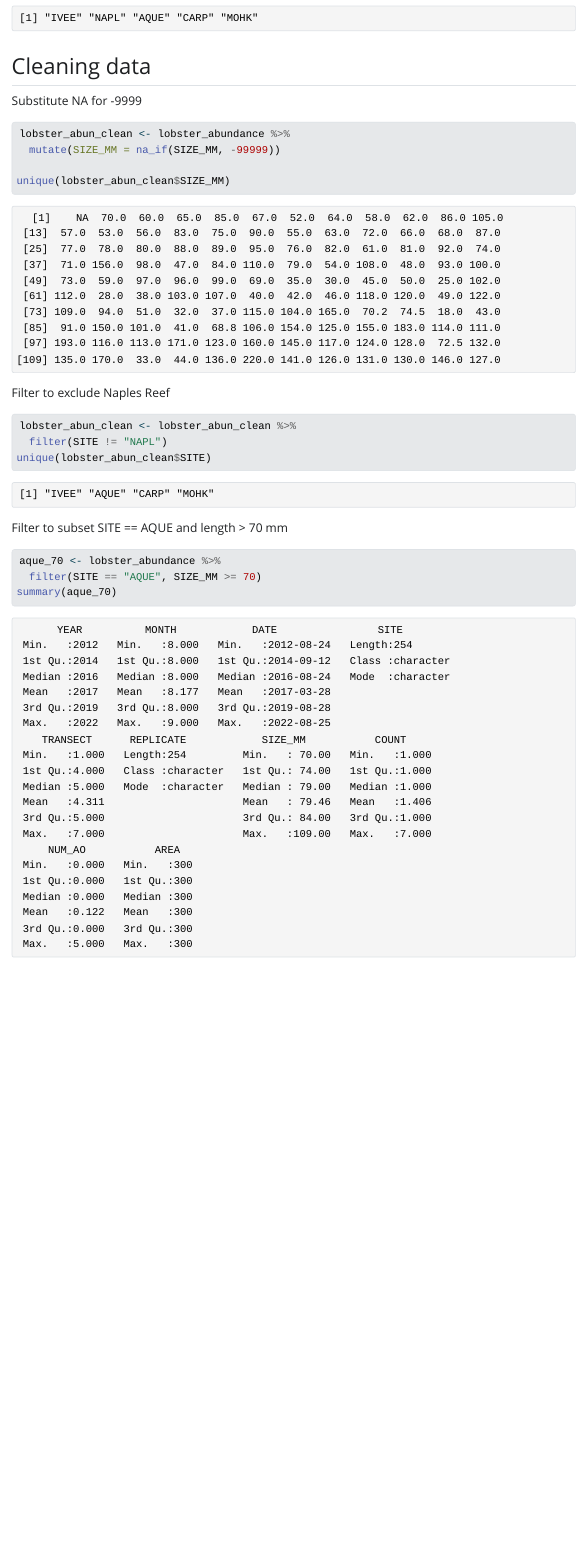
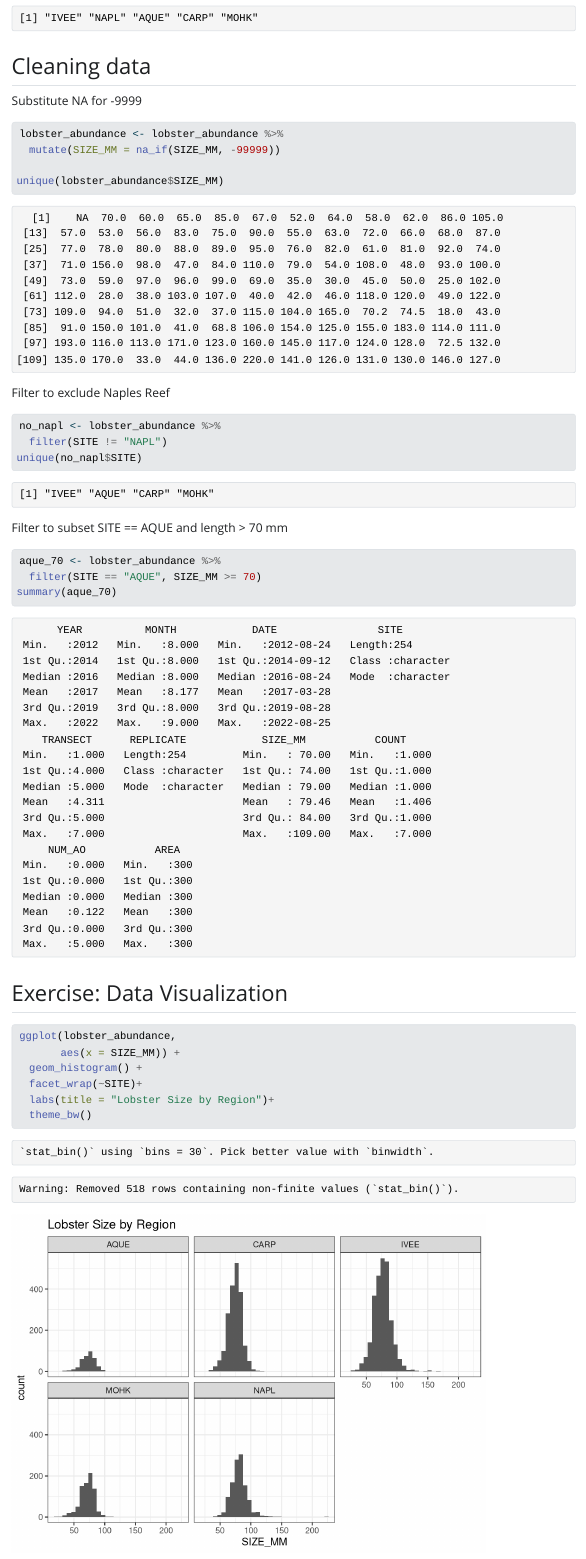
Before and after one commit to regnans/kim-skylar, a Quarto document (analysis/owner-analysis.qmd): the page in a window 1100 px wide, from 1770 px down. The pictures show the output file analysis/owner-analysis.html that the author committed with the source, opened offline; Quarto's library style sheets are replaced by a plain one without menus.

Commit message:
Added plot

````diff
--- a/analysis/owner-analysis.qmd
+++ b/analysis/owner-analysis.qmd
@@ -37,18 +37,18 @@ unique(lobster_abundance$SITE)
 ## Cleaning data
 Substitute NA for -9999
 ```{r}
-lobster_abun_clean <- lobster_abundance %>%
+lobster_abundance <- lobster_abundance %>%
   mutate(SIZE_MM = na_if(SIZE_MM, -99999))
 
-unique(lobster_abun_clean$SIZE_MM)
+unique(lobster_abundance$SIZE_MM)
 
 ```
 
 Filter to exclude Naples Reef
 ```{r}
-lobster_abun_clean <- lobster_abun_clean %>%
+no_napl <- lobster_abundance %>%
   filter(SITE != "NAPL")
-unique(lobster_abun_clean$SITE)
+unique(no_napl$SITE)
 ```
 
 Filter to subset SITE == AQUE and length > 70 mm
@@ -57,3 +57,14 @@ aque_70 <- lobster_abundance %>%
   filter(SITE == "AQUE", SIZE_MM >= 70)
 summary(aque_70)
 ```
+
+## Exercise: Data Visualization
+```{r}
+ggplot(lobster_abundance,
+       aes(x = SIZE_MM)) +
+  geom_histogram() +
+  facet_wrap(~SITE)+
+  labs(title = "Lobster Size by Region")+
+  theme_bw()
+
+```
````
Also changed, not shown: analysis/owner-analysis.html, analysis/owner-analysis_files/figure-html/unnamed-chunk-7-1.png (added).
